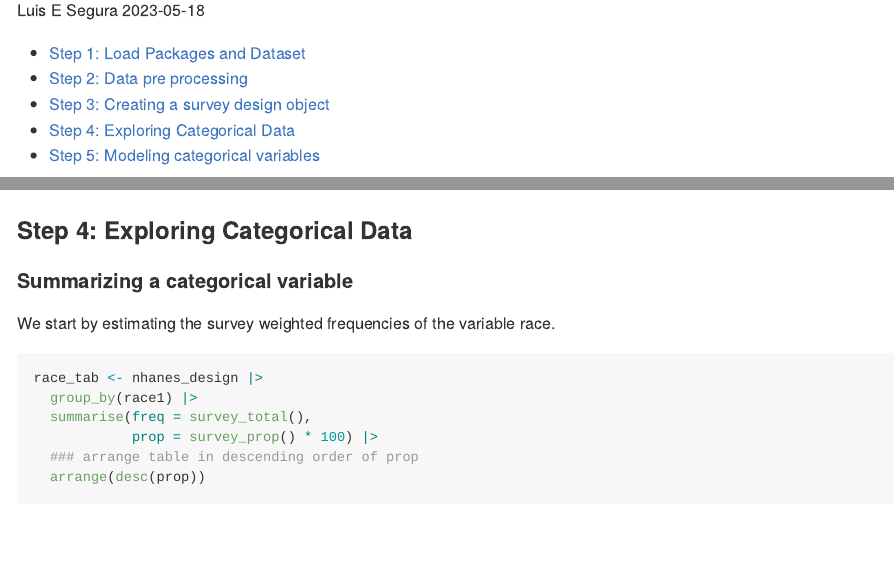
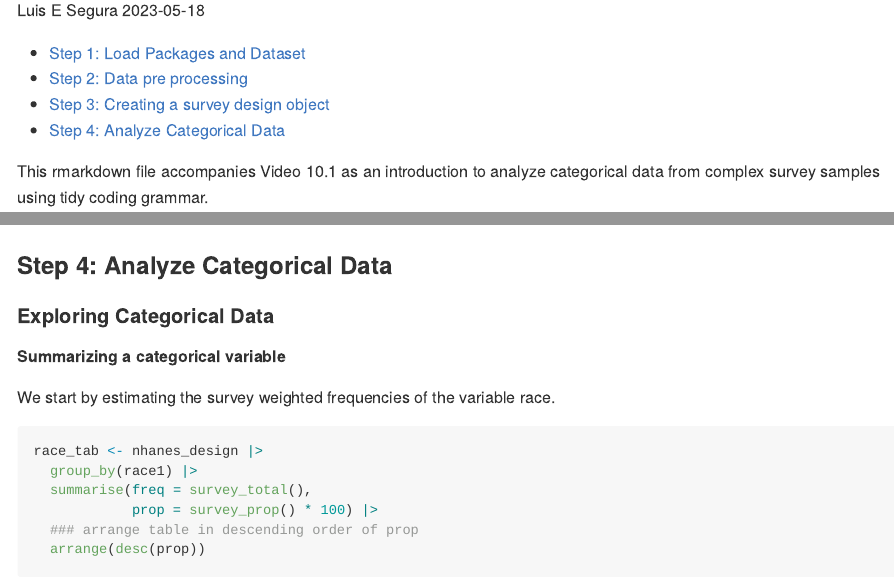
Before and after one commit to lesegura/surveyworskhop, an R Markdown document (code/Intro to survey and srvyr package and categorical data analysis in tidy R.Rmd): the page in a window 1100 px wide, from 150 px down, and a second part further down, joined at a grey line. Rendered offline with R 4.5, knitr and Pandoc, with nearby package versions; some code elsewhere in the file could not run offline; column names are cleaned by a stand-in for the janitor package.

Commit message:
Fix steps

````diff
--- a/code/Intro to survey and srvyr package and categorical data analysis in tidy R.Rmd
+++ b/code/Intro to survey and srvyr package and categorical data analysis in tidy R.Rmd
@@ -98,9 +98,10 @@
 
 ```
 
-### Step 4: Exploring Categorical Data
+### Step 4: Analyze Categorical Data
 
-#### Summarizing a categorical variable
+#### Exploring Categorical Data
+##### Summarizing a categorical variable
 
 We start by estimating the survey weighted frequencies of the variable race.
 ```{r explore race, echo = T}
````
Also changed, not shown: code/Intro to survey and srvyr package and categorical data analysis in tidy R.Rmd (8 more changed lines).
